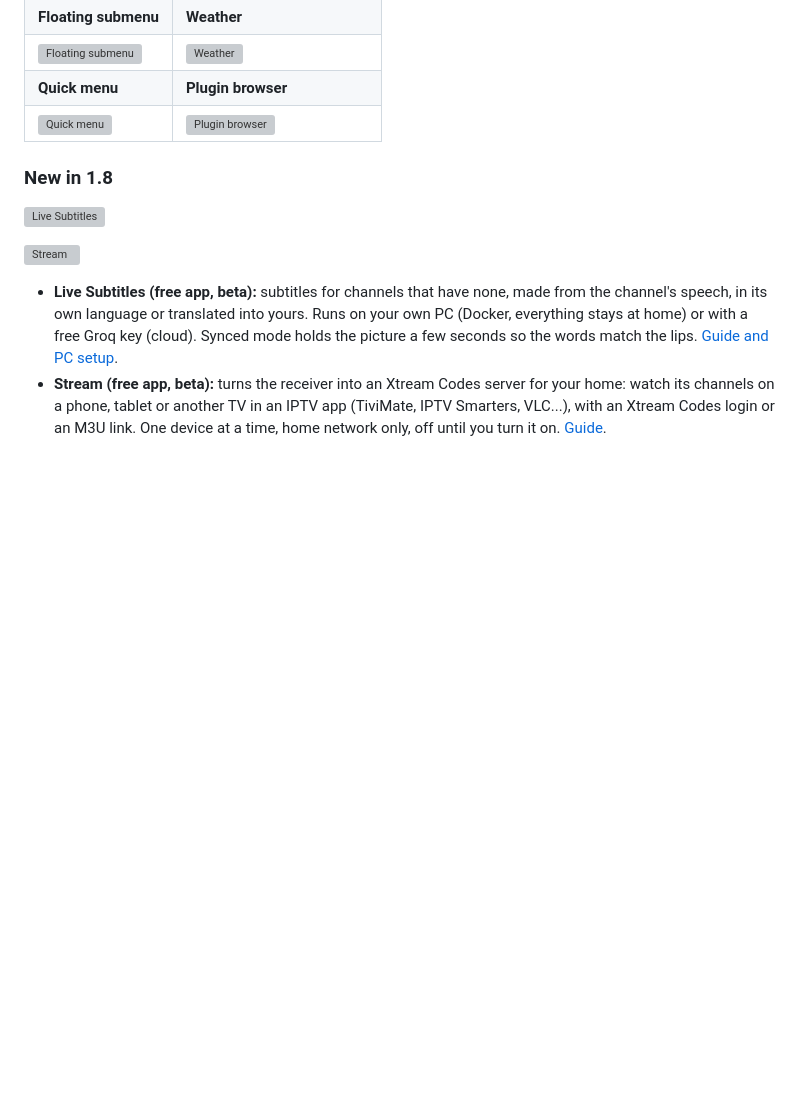
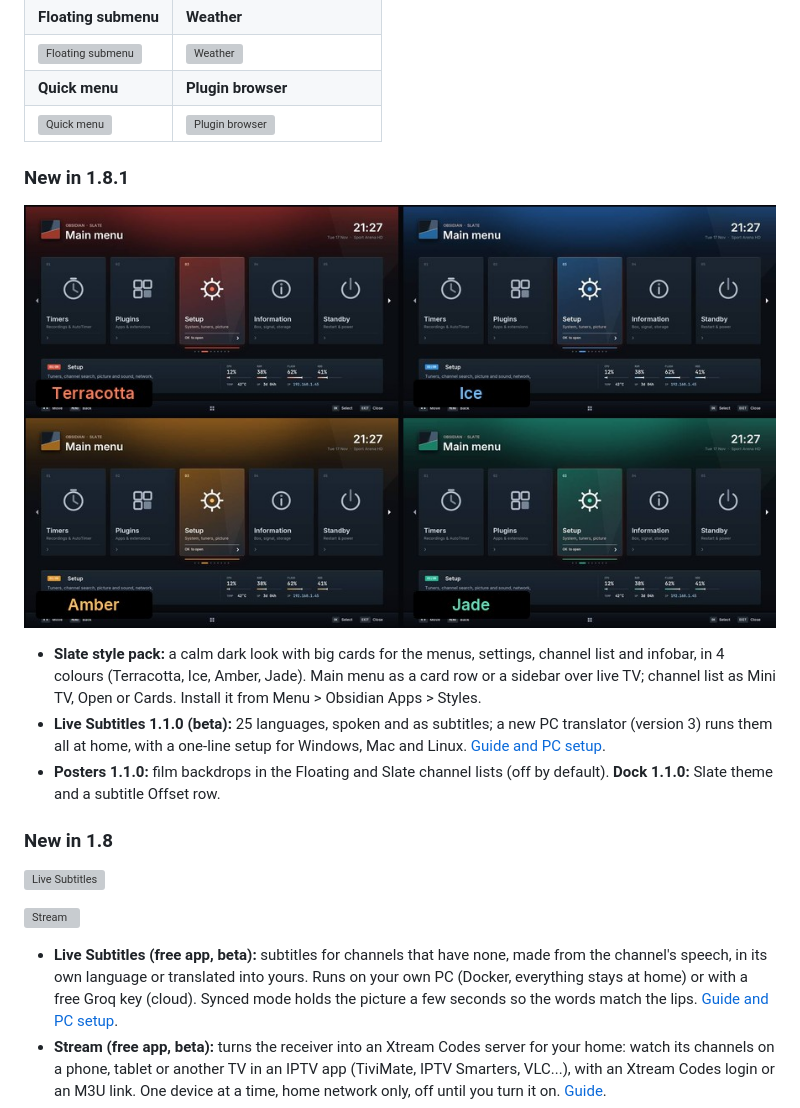
Before and after one commit to dali44g/Obsidian-FHD, a Markdown page: README.md, the part around the change. GitHub-like rendering; pictures changed too: docs/screenshots/slate.jpg (added); blank space fills up the shorter version; grey boxes are pictures that could not be loaded.

Commit message:
Release Obsidian FHD 1.8.1: Slate style, Live Subtitles 1.1.0 in 25 languages, Posters and Dock 1.1.0

```diff
--- a/README.md
+++ b/README.md
@@ -40,6 +40,19 @@ Captured on a Vu+ Solo2 with OpenATV 8.0.1, over live TV.
 | ![Floating submenu](docs/screenshots/menu-submenu.jpg) | ![Weather](docs/screenshots/weather.jpg) |
 | **Quick menu** | **Plugin browser** |
 | ![Quick menu](docs/screenshots/quick-menu.jpg) | ![Plugin browser](docs/screenshots/plugin-browser.jpg) |
+
+### New in 1.8.1
+
+![Slate style](docs/screenshots/slate.jpg)
+
+- **Slate style pack:** a calm dark look with big cards for the menus, settings, channel list and infobar, in 4
+  colours (Terracotta, Ice, Amber, Jade). Main menu as a card row or a sidebar over live TV; channel list as Mini TV,
+  Open or Cards. Install it from Menu > Obsidian Apps > Styles.
+- **Live Subtitles 1.1.0 (beta):** 25 languages, spoken and as subtitles; a new PC translator (version 3) runs them all
+  at home, with a one-line setup for Windows, Mac and Linux.
+  [Guide and PC setup](https://dali44g.github.io/Obsidian-FHD/#app-subtitles).
+- **Posters 1.1.0:** film backdrops in the Floating and Slate channel lists (off by default). **Dock 1.1.0:** Slate
+  theme and a subtitle Offset row.
 
 ### New in 1.8
 
```
Also changed, not shown: CHANGELOG.md (+32 -0 lines), site/img/preview_style_slate.jpg (added), 16 other files.
